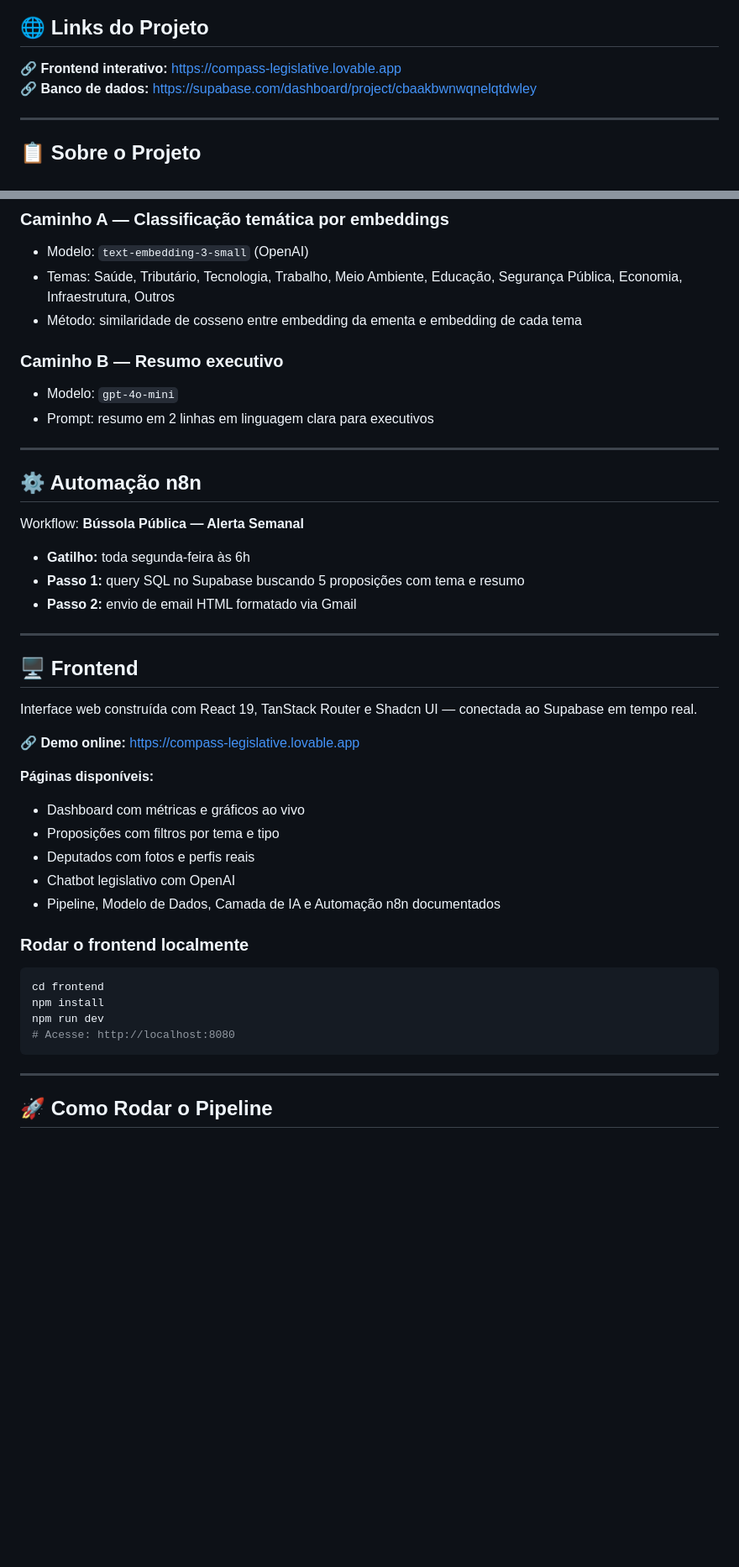
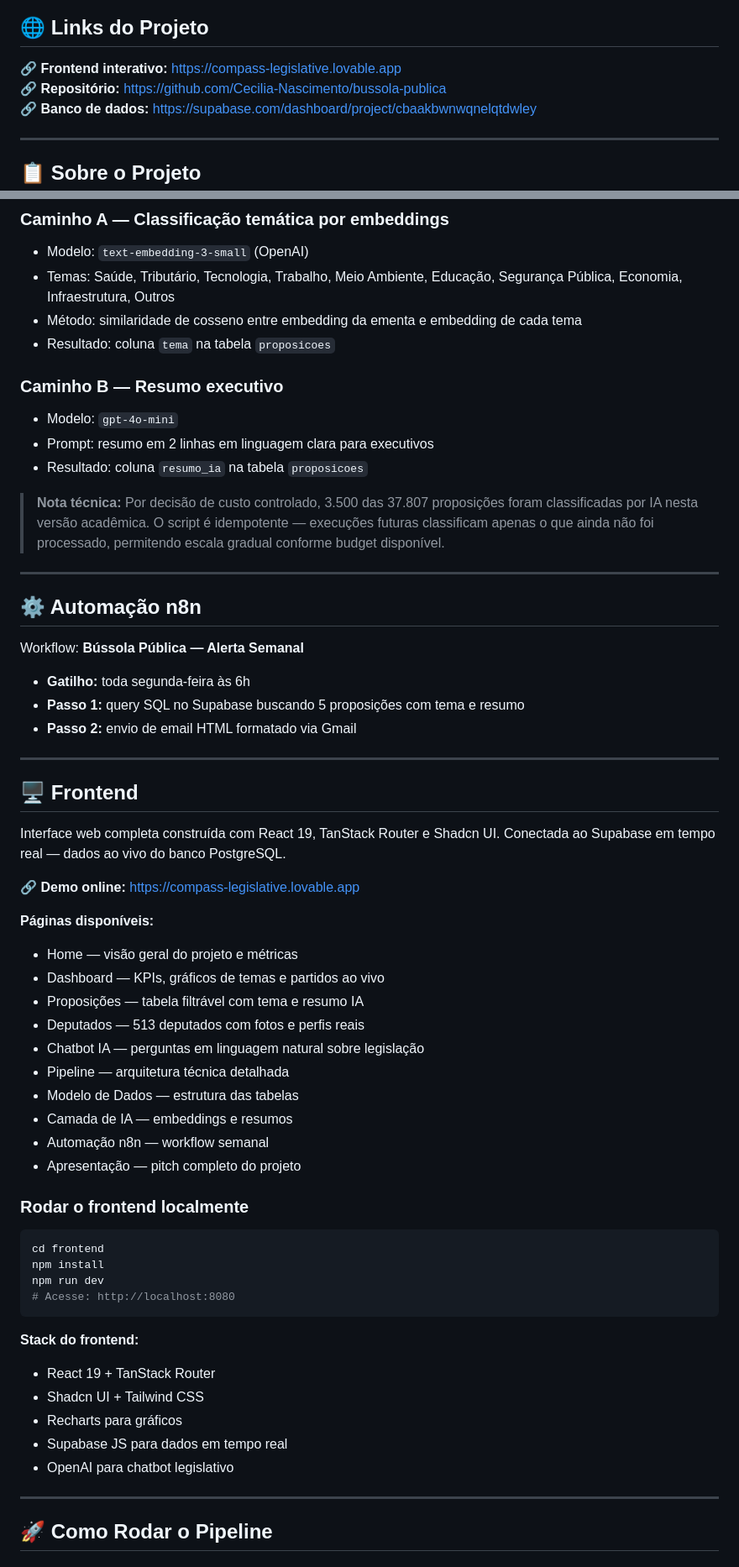
Before and after one commit to Cecilia-Nascimento/bussola-publica, a Markdown page: README.md, 2 parts joined by grey strips. Shown at 84% size. Drawn GitHub-style; blank space fills up the shorter version.

````diff
--- a/README.md
+++ b/README.md
@@ -13,6 +13,7 @@
 ## 🌐 Links do Projeto
 
 🔗 **Frontend interativo:** https://compass-legislative.lovable.app
+🔗 **Repositório:** https://github.com/Cecilia-Nascimento/bussola-publica
 🔗 **Banco de dados:** https://supabase.com/dashboard/project/cbaakbwnwqnelqtdwley
 
 ---
@@ -77,10 +78,17 @@ n8n (relatório semanal por email)
 - Modelo: `text-embedding-3-small` (OpenAI)
 - Temas: Saúde, Tributário, Tecnologia, Trabalho, Meio Ambiente, Educação, Segurança Pública, Economia, Infraestrutura, Outros
 - Método: similaridade de cosseno entre embedding da ementa e embedding de cada tema
+- Resultado: coluna `tema` na tabela `proposicoes`
 
 ### Caminho B — Resumo executivo
 - Modelo: `gpt-4o-mini`
 - Prompt: resumo em 2 linhas em linguagem clara para executivos
+- Resultado: coluna `resumo_ia` na tabela `proposicoes`
+
+> **Nota técnica:** Por decisão de custo controlado, 3.500 das 37.807 proposições
+> foram classificadas por IA nesta versão acadêmica. O script é idempotente —
+> execuções futuras classificam apenas o que ainda não foi processado,
+> permitendo escala gradual conforme budget disponível.
 
 ---
 
@@ -96,16 +104,22 @@ Workflow: **Bússola Pública — Alerta Semanal**
 
 ## 🖥️ Frontend
 
-Interface web construída com React 19, TanStack Router e Shadcn UI — conectada ao Supabase em tempo real.
+Interface web completa construída com React 19, TanStack Router e Shadcn UI.
+Conectada ao Supabase em tempo real — dados ao vivo do banco PostgreSQL.
 
 🔗 **Demo online:** https://compass-legislative.lovable.app
 
 **Páginas disponíveis:**
-- Dashboard com métricas e gráficos ao vivo
-- Proposições com filtros por tema e tipo
-- Deputados com fotos e perfis reais
-- Chatbot legislativo com OpenAI
-- Pipeline, Modelo de Dados, Camada de IA e Automação n8n documentados
+- Home — visão geral do projeto e métricas
+- Dashboard — KPIs, gráficos de temas e partidos ao vivo
+- Proposições — tabela filtrável com tema e resumo IA
+- Deputados — 513 deputados com fotos e perfis reais
+- Chatbot IA — perguntas em linguagem natural sobre legislação
+- Pipeline — arquitetura técnica detalhada
+- Modelo de Dados — estrutura das tabelas
+- Camada de IA — embeddings e resumos
+- Automação n8n — workflow semanal
+- Apresentação — pitch completo do projeto
 
 ### Rodar o frontend localmente
 
@@ -115,6 +129,13 @@ npm install
 npm run dev
 # Acesse: http://localhost:8080
 ```
+
+**Stack do frontend:**
+- React 19 + TanStack Router
+- Shadcn UI + Tailwind CSS
+- Recharts para gráficos
+- Supabase JS para dados em tempo real
+- OpenAI para chatbot legislativo
 
 ---
 
````
